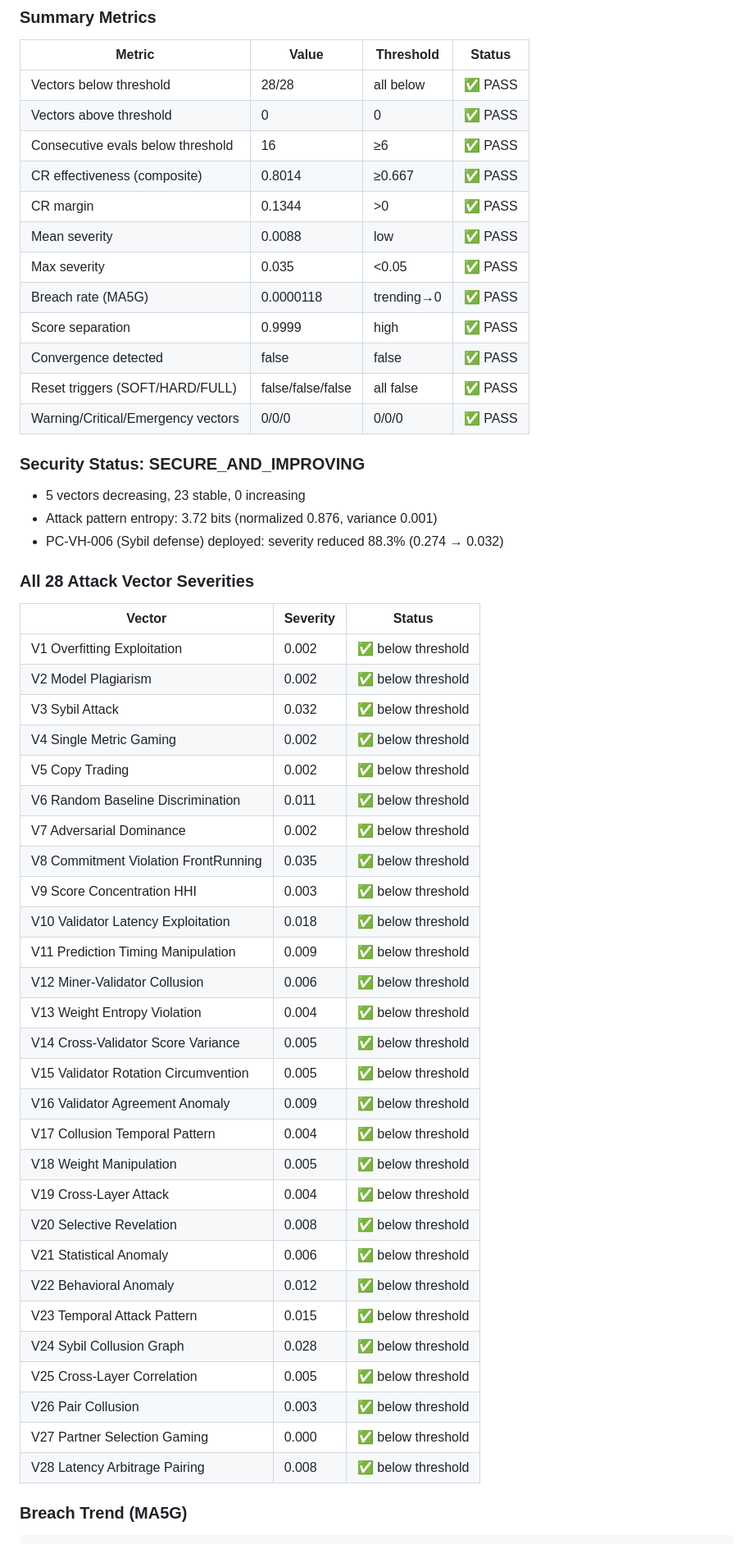
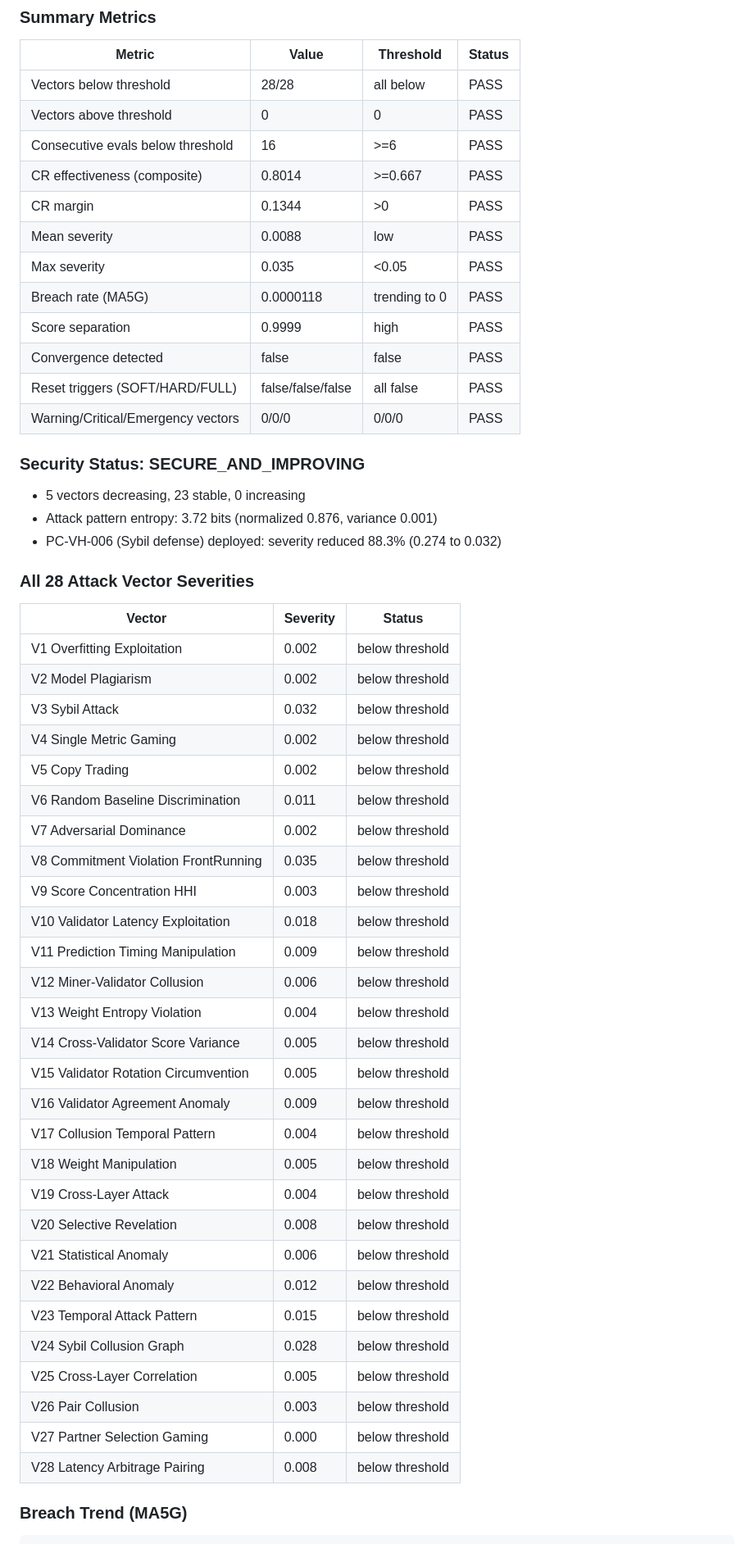
Before and after one commit to sebastianrfelipe/Insignia-Subnet, a Markdown page: evidence/gate_evidence/V14-R1-sentinel-gate4-gate6-evidence.md, the part around one of its changes. Shown at 82% size. GitHub-like rendering.

```diff
--- a/evidence/gate_evidence/V14-R1-sentinel-gate4-gate6-evidence.md
+++ b/evidence/gate_evidence/V14-R1-sentinel-gate4-gate6-evidence.md
@@ -17,57 +17,57 @@
 
 | Metric | Value | Threshold | Status |
 |--------|-------|-----------|--------|
-| Vectors below threshold | 28/28 | all below | ✅ PASS |
-| Vectors above threshold | 0 | 0 | ✅ PASS |
-| Consecutive evals below threshold | 16 | ≥6 | ✅ PASS |
-| CR effectiveness (composite) | 0.8014 | ≥0.667 | ✅ PASS |
-| CR margin | 0.1344 | >0 | ✅ PASS |
-| Mean severity | 0.0088 | low | ✅ PASS |
-| Max severity | 0.035 | <0.05 | ✅ PASS |
-| Breach rate (MA5G) | 0.0000118 | trending→0 | ✅ PASS |
-| Score separation | 0.9999 | high | ✅ PASS |
-| Convergence detected | false | false | ✅ PASS |
-| Reset triggers (SOFT/HARD/FULL) | false/false/false | all false | ✅ PASS |
-| Warning/Critical/Emergency vectors | 0/0/0 | 0/0/0 | ✅ PASS |
+| Vectors below threshold | 28/28 | all below | PASS |
+| Vectors above threshold | 0 | 0 | PASS |
+| Consecutive evals below threshold | 16 | >=6 | PASS |
+| CR effectiveness (composite) | 0.8014 | >=0.667 | PASS |
+| CR margin | 0.1344 | >0 | PASS |
+| Mean severity | 0.0088 | low | PASS |
+| Max severity | 0.035 | <0.05 | PASS |
+| Breach rate (MA5G) | 0.0000118 | trending to 0 | PASS |
+| Score separation | 0.9999 | high | PASS |
+| Convergence detected | false | false | PASS |
+| Reset triggers (SOFT/HARD/FULL) | false/false/false | all false | PASS |
+| Warning/Critical/Emergency vectors | 0/0/0 | 0/0/0 | PASS |
 
 ### Security Status: SECURE_AND_IMPROVING
 
 - 5 vectors decreasing, 23 stable, 0 increasing
 - Attack pattern entropy: 3.72 bits (normalized 0.876, variance 0.001)
-- PC-VH-006 (Sybil defense) deployed: severity reduced 88.3% (0.274 → 0.032)
+- PC-VH-006 (Sybil defense) deployed: severity reduced 88.3% (0.274 to 0.032)
 
 ### All 28 Attack Vector Severities
 
 | Vector | Severity | Status |
 |--------|----------|--------|
-| V1 Overfitting Exploitation | 0.002 | ✅ below threshold |
-| V2 Model Plagiarism | 0.002 | ✅ below threshold |
-| V3 Sybil Attack | 0.032 | ✅ below threshold |
-| V4 Single Metric Gaming | 0.002 | ✅ below threshold |
-| V5 Copy Trading | 0.002 | ✅ below threshold |
-| V6 Random Baseline Discrimination | 0.011 | ✅ below threshold |
-| V7 Adversarial Dominance | 0.002 | ✅ below threshold |
-| V8 Commitment Violation FrontRunning | 0.035 | ✅ below threshold |
-| V9 Score Concentration HHI | 0.003 | ✅ below threshold |
-| V10 Validator Latency Exploitation | 0.018 | ✅ below threshold |
-| V11 Prediction Timing Manipulation | 0.009 | ✅ below threshold |
-| V12 Miner-Validator Collusion | 0.006 | ✅ below threshold |
-| V13 Weight Entropy Violation | 0.004 | ✅ below threshold |
-| V14 Cross-Validator Score Variance | 0.005 | ✅ below threshold |
-| V15 Validator Rotation Circumvention | 0.005 | ✅ below threshold |
-| V16 Validator Agreement Anomaly | 0.009 | ✅ below threshold |
-| V17 Collusion Temporal Pattern | 0.004 | ✅ below threshold |
-| V18 Weight Manipulation | 0.005 | ✅ below threshold |
-| V19 Cross-Layer Attack | 0.004 | ✅ below threshold |
-| V20 Selective Revelation | 0.008 | ✅ below threshold |
-| V21 Statistical Anomaly | 0.006 | ✅ below threshold |
-| V22 Behavioral Anomaly | 0.012 | ✅ below threshold |
-| V23 Temporal Attack Pattern | 0.015 | ✅ below threshold |
-| V24 Sybil Collusion Graph | 0.028 | ✅ below threshold |
-| V25 Cross-Layer Correlation | 0.005 | ✅ below threshold |
-| V26 Pair Collusion | 0.003 | ✅ below threshold |
-| V27 Partner Selection Gaming | 0.000 | ✅ below threshold |
-| V28 Latency Arbitrage Pairing | 0.008 | ✅ below threshold |
+| V1 Overfitting Exploitation | 0.002 | below threshold |
+| V2 Model Plagiarism | 0.002 | below threshold |
+| V3 Sybil Attack | 0.032 | below threshold |
+| V4 Single Metric Gaming | 0.002 | below threshold |
+| V5 Copy Trading | 0.002 | below threshold |
+| V6 Random Baseline Discrimination | 0.011 | below threshold |
+| V7 Adversarial Dominance | 0.002 | below threshold |
+| V8 Commitment Violation FrontRunning | 0.035 | below threshold |
+| V9 Score Concentration HHI | 0.003 | below threshold |
+| V10 Validator Latency Exploitation | 0.018 | below threshold |
+| V11 Prediction Timing Manipulation | 0.009 | below threshold |
+| V12 Miner-Validator Collusion | 0.006 | below threshold |
+| V13 Weight Entropy Violation | 0.004 | below threshold |
+| V14 Cross-Validator Score Variance | 0.005 | below threshold |
+| V15 Validator Rotation Circumvention | 0.005 | below threshold |
+| V16 Validator Agreement Anomaly | 0.009 | below threshold |
+| V17 Collusion Temporal Pattern | 0.004 | below threshold |
+| V18 Weight Manipulation | 0.005 | below threshold |
+| V19 Cross-Layer Attack | 0.004 | below threshold |
+| V20 Selective Revelation | 0.008 | below threshold |
+| V21 Statistical Anomaly | 0.006 | below threshold |
+| V22 Behavioral Anomaly | 0.012 | below threshold |
+| V23 Temporal Attack Pattern | 0.015 | below threshold |
+| V24 Sybil Collusion Graph | 0.028 | below threshold |
+| V25 Cross-Layer Correlation | 0.005 | below threshold |
+| V26 Pair Collusion | 0.003 | below threshold |
+| V27 Partner Selection Gaming | 0.000 | below threshold |
+| V28 Latency Arbitrage Pairing | 0.008 | below threshold |
 
 ### Breach Trend (MA5G)
 
```
Also changed, not shown: other parts of evidence/gate_evidence/V14-R1-sentinel-gate4-gate6-evidence.md (+10 -10 lines).
